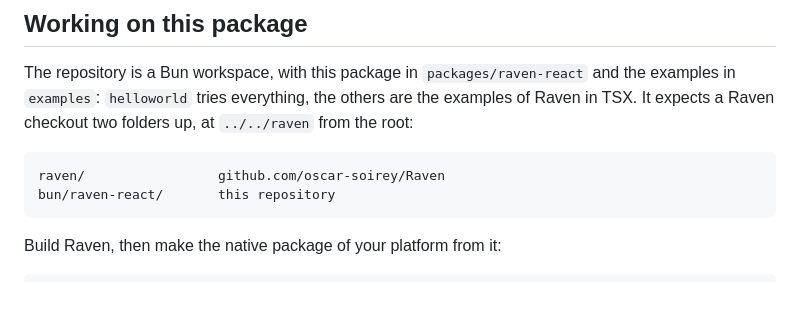
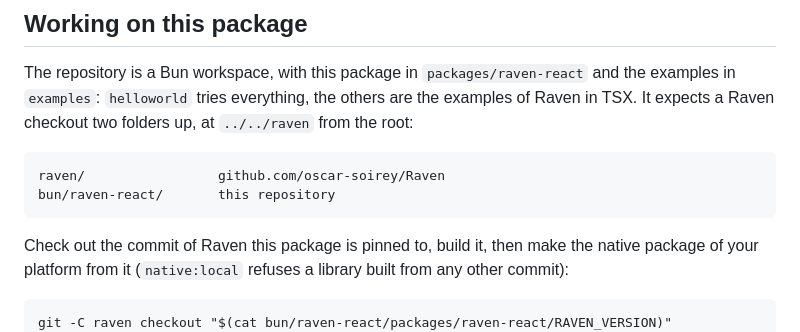
Before and after one commit to deckyfx/Raven-React, a Markdown page: packages/raven-react/README.md, the part around the change. GitHub-like rendering; blank space fills up the shorter version.

Commit message:
README: check out the pinned Raven first; screenshots as the examples are now
native:local refuses a library built from a Raven checkout at another
commit, and the steps did not say to check out the pin first.

The screenshots of themes and components were taken before their XML
went: themes still said to edit ocean.xml, paper.xml and tweaks.xml,
and components said "Declared tags".

Co-Authored-By: Claude Opus 5.5 <noreply@anthropic.com>

```diff
--- a/packages/raven-react/README.md
+++ b/packages/raven-react/README.md
@@ -293,8 +293,9 @@ The repository is a Bun workspace, with this package in `packages/raven-react` a
     raven/                 github.com/oscar-soirey/Raven
     bun/raven-react/       this repository
 
-Build Raven, then make the native package of your platform from it:
+Check out the commit of Raven this package is pinned to, build it, then make the native package of your platform from it (`native:local` refuses a library built from any other commit):
 
+    git -C raven checkout "$(cat bun/raven-react/packages/raven-react/RAVEN_VERSION)"
     cmake -S raven -B raven/build-shared -DCMAKE_BUILD_TYPE=Release -DRAVEN_BUILD_SHARED=ON
     cmake --build raven/build-shared --parallel
     cd bun/raven-react/packages/raven-react
```
Also changed, not shown: README.md (+1 -1 lines), docs/screenshots/components.png, docs/screenshots/themes.png.
